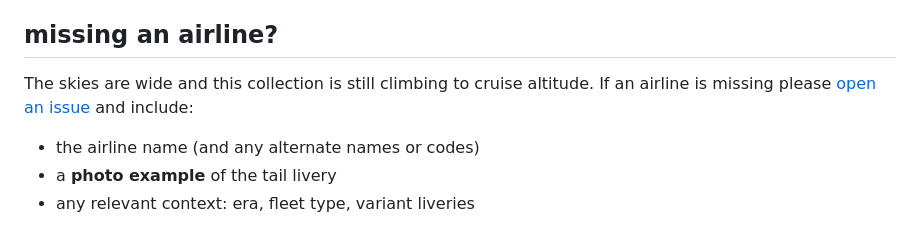
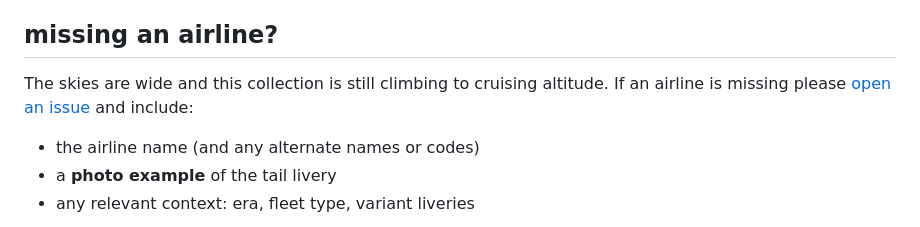
Before and after one commit to abbyfour/airline-tails, a Markdown page: readme.md, the part around the change. Drawn GitHub-style.

```diff
--- a/readme.md
+++ b/readme.md
@@ -63,7 +63,7 @@ The "default" normal tail for an airline will be called `modern.svg`. The first
 
 ## missing an airline?
 
-The skies are wide and this collection is still climbing to cruise altitude. If an airline is missing please [open an issue](../../issues/new) and include:
+The skies are wide and this collection is still climbing to cruising altitude. If an airline is missing please [open an issue](../../issues/new) and include:
 
 - the airline name (and any alternate names or codes)
 - a **photo example** of the tail livery
```
